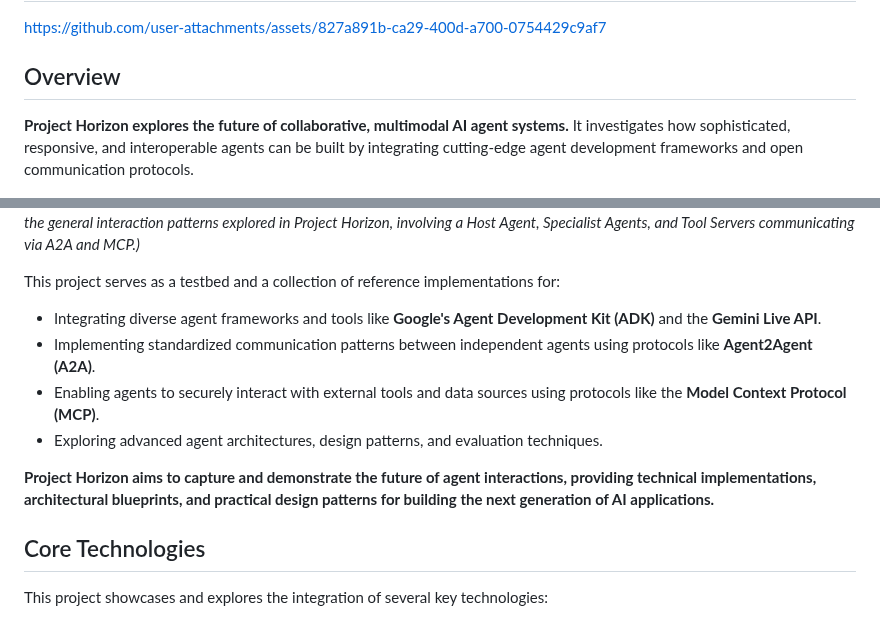
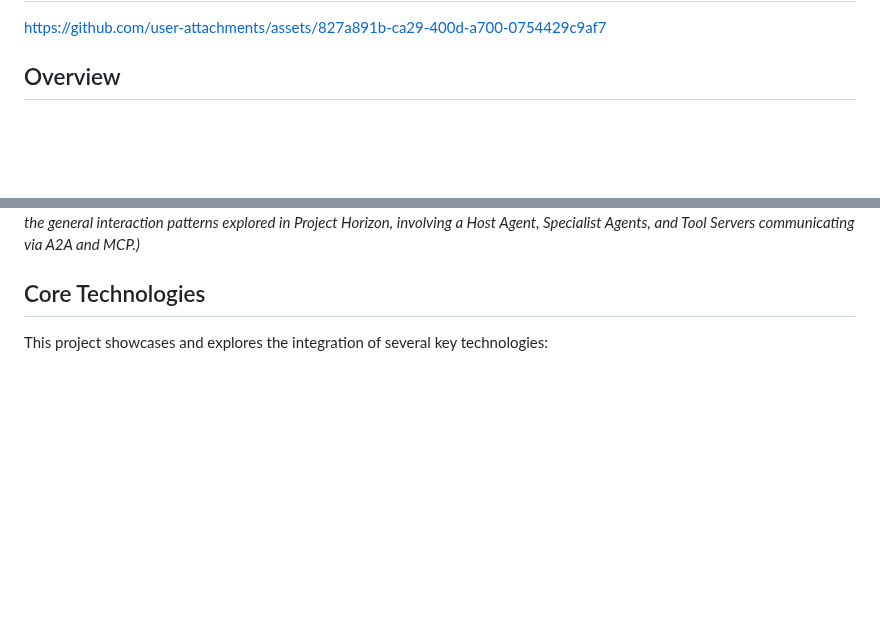
Before and after one commit to pavel-bc/bitcoin-voice-assistant, a Markdown page: README.md, 2 parts joined by grey strips. Rendered like a GitHub page; blank space fills up the shorter version.

Commit message:
Update README.md (#2)

```diff
--- a/README.md
+++ b/README.md
@@ -13,19 +13,8 @@ https://github.com/user-attachments/assets/827a891b-ca29-400d-a700-0754429c9af7
 
 ## Overview
 
-**Project Horizon explores the future of collaborative, multimodal AI agent systems.** It investigates how sophisticated, responsive, and interoperable agents can be built by integrating cutting-edge agent development frameworks and open communication protocols.
-
 ![High-Level Architecture Diagram](assets/high-level-architecture.png)
 *(This diagram illustrates the general interaction patterns explored in Project Horizon, involving a Host Agent, Specialist Agents, and Tool Servers communicating via A2A and MCP.)*
-
-This project serves as a testbed and a collection of reference implementations for:
-
-*   Integrating diverse agent frameworks and tools like **Google's Agent Development Kit (ADK)** and the **Gemini Live API**.
-*   Implementing standardized communication patterns between independent agents using protocols like **Agent2Agent (A2A)**.
-*   Enabling agents to securely interact with external tools and data sources using protocols like the **Model Context Protocol (MCP)**.
-*   Exploring advanced agent architectures, design patterns, and evaluation techniques.
-
-**Project Horizon aims to capture and demonstrate the future of agent interactions, providing technical implementations, architectural blueprints, and practical design patterns for building the next generation of AI applications.**
 
 ## Core Technologies
 
```
